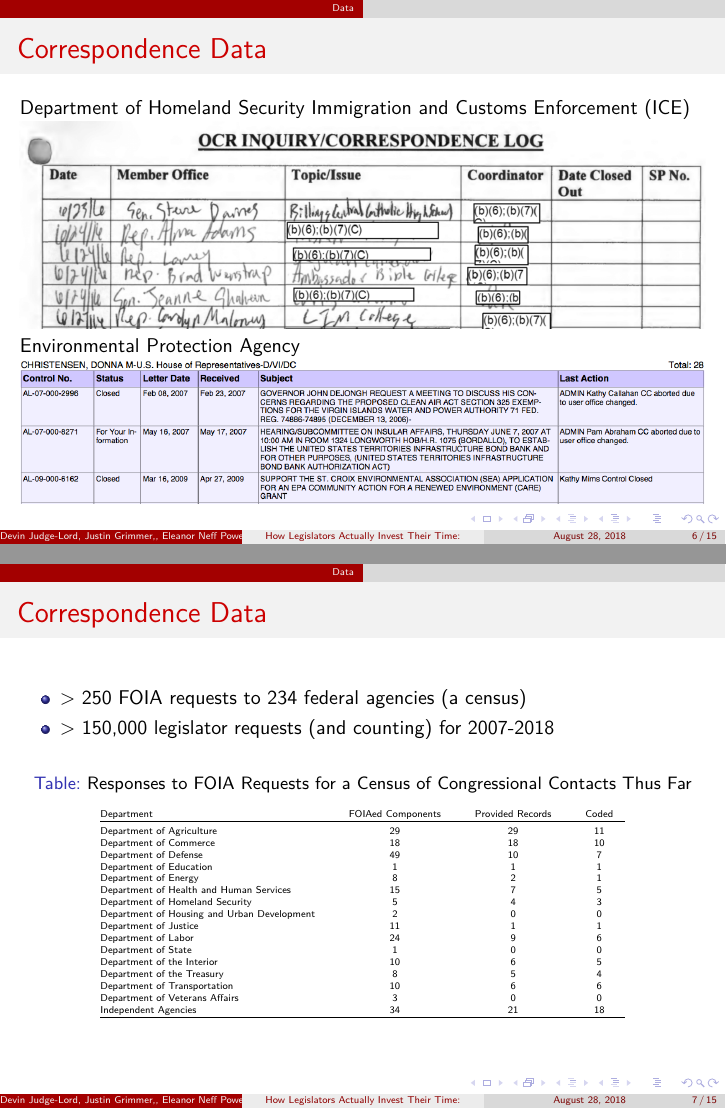
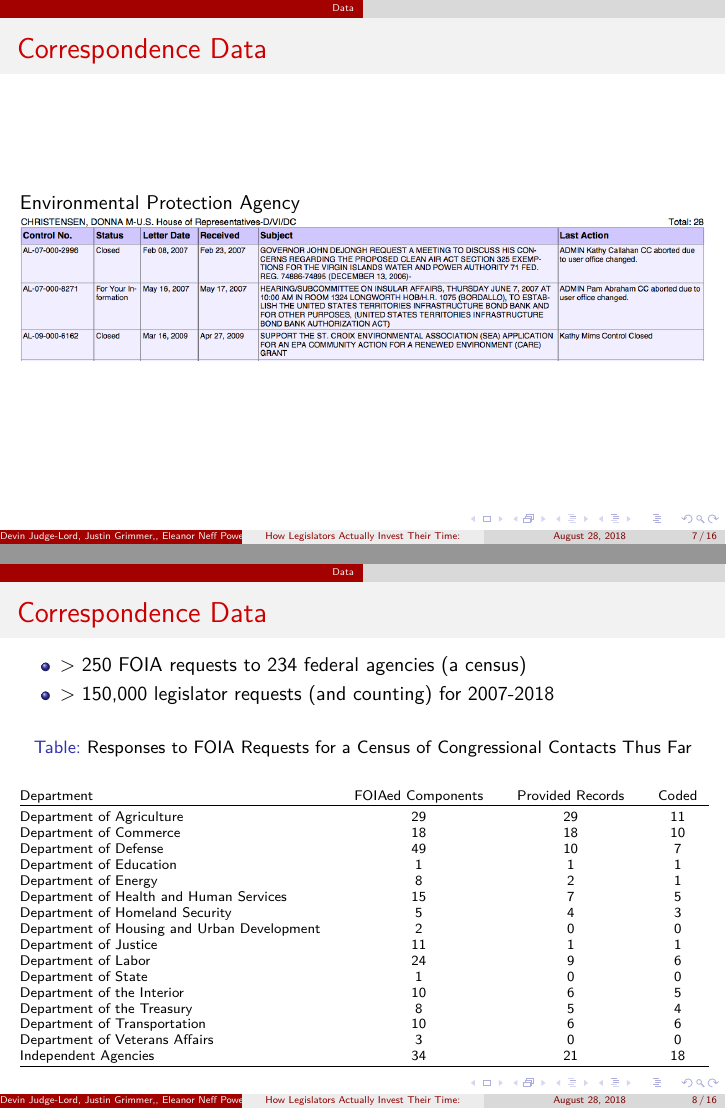
Before and after one commit to judgelord/correspondence, LaTeX slides (APSA2018pres.tex): pages 11 and 12 of 20 before the commit and pages 12 and 13 of 21 after it, joined at a grey line. Compiled offline with pdfLaTeX.

Commit message:
update pres

```diff
--- a/APSA2018pres.tex
+++ b/APSA2018pres.tex
@@ -118,6 +118,10 @@
 Department of Homeland Security Immigration and Customs Enforcement (ICE)
 \includegraphics[width = \textwidth]{ICE}
 % Responses ranged from, at the worst, hand written logs with nothing but obscure acronyms to indicate the topic, as in this log from ICE
+\end{frame}
+% Or in the best case... [SLIDE]
+\begin{frame}
+\frametitle{Correspondence Data}
 Environmental Protection Agency
 \includegraphics[width = \textwidth]{EPA}
 % To rich and informative records like those kept by the EPA. Here Rep Donna writes about regultory exemption for a power plant, to alert EPA to a hearing, and in support for a nonprofit grant application.
@@ -140,7 +144,7 @@
 
 % In our analysis below our DV is the number of letters each legislator writes PER AGENCY, and because view the federal government as many component agneices, these estimates can probably be multiplied by 100-200 agencies to get the government-wide effect. Also, we drop 2018 because we don't have full counts.
 
-\tiny
+\scriptsize
 
 \begin{table}[!htbp] \centering
   \caption{Responses to FOIA Requests for a Census of Congressional Contacts Thus Far}
```
